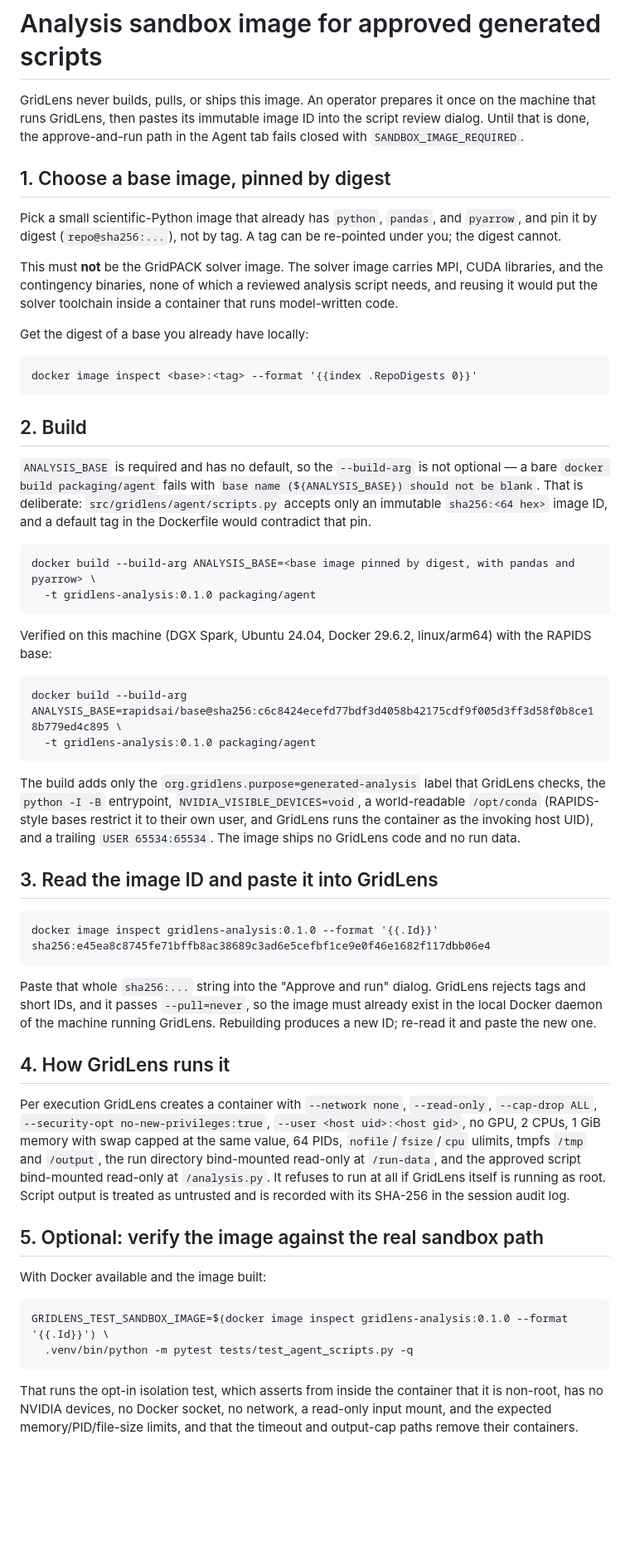
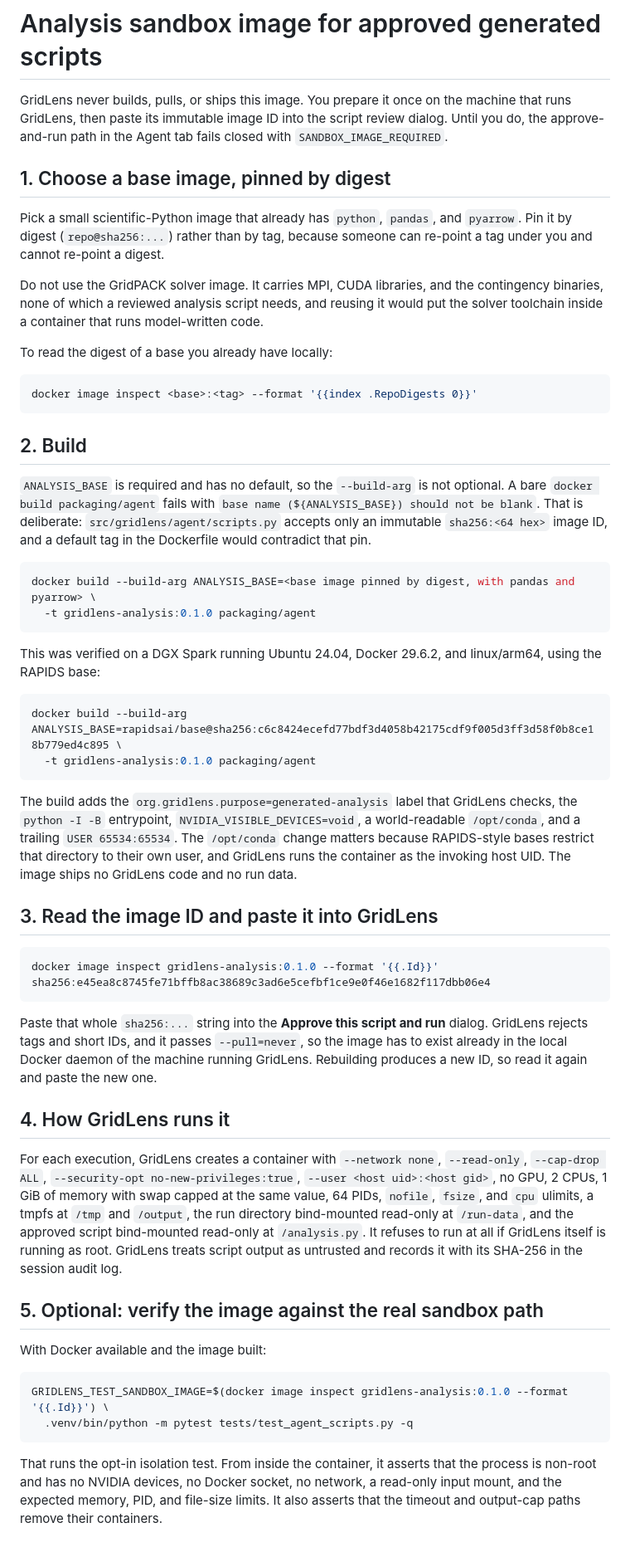
Before and after one commit to alexluhuang/GridLens, a Markdown page: packaging/agent/README.md, the part around the change. Shown at 83% size. Drawn GitHub-style; blank space fills up the shorter version.

Commit message:
Rewrite the sandbox image README for the documentation style guide
Replace the em dash and the semicolon contrast with plain sentences,
convert the indented code blocks to fenced blocks so they match the
rest of the docs, use second person for the operator steps, and put
the dialog button in bold as a UI element instead of quoting it.

````diff
--- a/packaging/agent/README.md
+++ b/packaging/agent/README.md
@@ -1,67 +1,78 @@
 # Analysis sandbox image for approved generated scripts
 
-GridLens never builds, pulls, or ships this image. An operator prepares it once on the machine that runs
-GridLens, then pastes its immutable image ID into the script review dialog. Until that is done, the
-approve-and-run path in the Agent tab fails closed with `SANDBOX_IMAGE_REQUIRED`.
+GridLens never builds, pulls, or ships this image. You prepare it once on the machine that runs GridLens,
+then paste its immutable image ID into the script review dialog. Until you do, the approve-and-run path in
+the Agent tab fails closed with `SANDBOX_IMAGE_REQUIRED`.
 
 ## 1. Choose a base image, pinned by digest
 
-Pick a small scientific-Python image that already has `python`, `pandas`, and `pyarrow`, and pin it by digest
-(`repo@sha256:...`), not by tag. A tag can be re-pointed under you; the digest cannot.
+Pick a small scientific-Python image that already has `python`, `pandas`, and `pyarrow`. Pin it by digest
+(`repo@sha256:...`) rather than by tag, because someone can re-point a tag under you and cannot re-point a
+digest.
 
-This must **not** be the GridPACK solver image. The solver image carries MPI, CUDA libraries, and the
-contingency binaries, none of which a reviewed analysis script needs, and reusing it would put the solver
-toolchain inside a container that runs model-written code.
+Do not use the GridPACK solver image. It carries MPI, CUDA libraries, and the contingency binaries, none of
+which a reviewed analysis script needs, and reusing it would put the solver toolchain inside a container
+that runs model-written code.
 
-Get the digest of a base you already have locally:
+To read the digest of a base you already have locally:
 
-    docker image inspect <base>:<tag> --format '{{index .RepoDigests 0}}'
+```bash
+docker image inspect <base>:<tag> --format '{{index .RepoDigests 0}}'
+```
 
 ## 2. Build
 
-`ANALYSIS_BASE` is required and has no default, so the `--build-arg` is not optional — a bare
+`ANALYSIS_BASE` is required and has no default, so the `--build-arg` is not optional. A bare
 `docker build packaging/agent` fails with `base name (${ANALYSIS_BASE}) should not be blank`. That is
 deliberate: `src/gridlens/agent/scripts.py` accepts only an immutable `sha256:<64 hex>` image ID, and a
 default tag in the Dockerfile would contradict that pin.
 
-    docker build --build-arg ANALYSIS_BASE=<base image pinned by digest, with pandas and pyarrow> \
-      -t gridlens-analysis:0.1.0 packaging/agent
+```bash
+docker build --build-arg ANALYSIS_BASE=<base image pinned by digest, with pandas and pyarrow> \
+  -t gridlens-analysis:0.1.0 packaging/agent
+```
 
-Verified on this machine (DGX Spark, Ubuntu 24.04, Docker 29.6.2, linux/arm64) with the RAPIDS base:
+This was verified on a DGX Spark running Ubuntu 24.04, Docker 29.6.2, and linux/arm64, using the RAPIDS base:
 
-    docker build --build-arg ANALYSIS_BASE=rapidsai/base@sha256:c6c8424ecefd77bdf3d4058b42175cdf9f005d3ff3d58f0b8ce18b779ed4c895 \
-      -t gridlens-analysis:0.1.0 packaging/agent
+```bash
+docker build --build-arg ANALYSIS_BASE=rapidsai/base@sha256:c6c8424ecefd77bdf3d4058b42175cdf9f005d3ff3d58f0b8ce18b779ed4c895 \
+  -t gridlens-analysis:0.1.0 packaging/agent
+```
 
-The build adds only the `org.gridlens.purpose=generated-analysis` label that GridLens checks, the
-`python -I -B` entrypoint, `NVIDIA_VISIBLE_DEVICES=void`, a world-readable `/opt/conda` (RAPIDS-style bases
-restrict it to their own user, and GridLens runs the container as the invoking host UID), and a trailing
-`USER 65534:65534`. The image ships no GridLens code and no run data.
+The build adds the `org.gridlens.purpose=generated-analysis` label that GridLens checks, the `python -I -B`
+entrypoint, `NVIDIA_VISIBLE_DEVICES=void`, a world-readable `/opt/conda`, and a trailing `USER 65534:65534`.
+The `/opt/conda` change matters because RAPIDS-style bases restrict that directory to their own user, and
+GridLens runs the container as the invoking host UID. The image ships no GridLens code and no run data.
 
 ## 3. Read the image ID and paste it into GridLens
 
-    docker image inspect gridlens-analysis:0.1.0 --format '{{.Id}}'
-    sha256:e45ea8c8745fe71bffb8ac38689c3ad6e5cefbf1ce9e0f46e1682f117dbb06e4
+```bash
+docker image inspect gridlens-analysis:0.1.0 --format '{{.Id}}'
+sha256:e45ea8c8745fe71bffb8ac38689c3ad6e5cefbf1ce9e0f46e1682f117dbb06e4
+```
 
-Paste that whole `sha256:...` string into the "Approve and run" dialog. GridLens rejects tags and short IDs,
-and it passes `--pull=never`, so the image must already exist in the local Docker daemon of the machine
-running GridLens. Rebuilding produces a new ID; re-read it and paste the new one.
+Paste that whole `sha256:...` string into the **Approve this script and run** dialog. GridLens rejects tags
+and short IDs, and it passes `--pull=never`, so the image has to exist already in the local Docker daemon of
+the machine running GridLens. Rebuilding produces a new ID, so read it again and paste the new one.
 
 ## 4. How GridLens runs it
 
-Per execution GridLens creates a container with `--network none`, `--read-only`, `--cap-drop ALL`,
-`--security-opt no-new-privileges:true`, `--user <host uid>:<host gid>`, no GPU, 2 CPUs, 1 GiB memory with
-swap capped at the same value, 64 PIDs, `nofile`/`fsize`/`cpu` ulimits, tmpfs `/tmp` and `/output`, the run
-directory bind-mounted read-only at `/run-data`, and the approved script bind-mounted read-only at
-`/analysis.py`. It refuses to run at all if GridLens itself is running as root. Script output is treated as
-untrusted and is recorded with its SHA-256 in the session audit log.
+For each execution, GridLens creates a container with `--network none`, `--read-only`, `--cap-drop ALL`,
+`--security-opt no-new-privileges:true`, `--user <host uid>:<host gid>`, no GPU, 2 CPUs, 1 GiB of memory with
+swap capped at the same value, 64 PIDs, `nofile`, `fsize`, and `cpu` ulimits, a tmpfs at `/tmp` and
+`/output`, the run directory bind-mounted read-only at `/run-data`, and the approved script bind-mounted
+read-only at `/analysis.py`. It refuses to run at all if GridLens itself is running as root. GridLens treats
+script output as untrusted and records it with its SHA-256 in the session audit log.
 
 ## 5. Optional: verify the image against the real sandbox path
 
 With Docker available and the image built:
 
-    GRIDLENS_TEST_SANDBOX_IMAGE=$(docker image inspect gridlens-analysis:0.1.0 --format '{{.Id}}') \
-      .venv/bin/python -m pytest tests/test_agent_scripts.py -q
+```bash
+GRIDLENS_TEST_SANDBOX_IMAGE=$(docker image inspect gridlens-analysis:0.1.0 --format '{{.Id}}') \
+  .venv/bin/python -m pytest tests/test_agent_scripts.py -q
+```
 
-That runs the opt-in isolation test, which asserts from inside the container that it is non-root, has no
-NVIDIA devices, no Docker socket, no network, a read-only input mount, and the expected memory/PID/file-size
-limits, and that the timeout and output-cap paths remove their containers.
+That runs the opt-in isolation test. From inside the container, it asserts that the process is non-root and
+has no NVIDIA devices, no Docker socket, no network, a read-only input mount, and the expected memory, PID,
+and file-size limits. It also asserts that the timeout and output-cap paths remove their containers.
````
